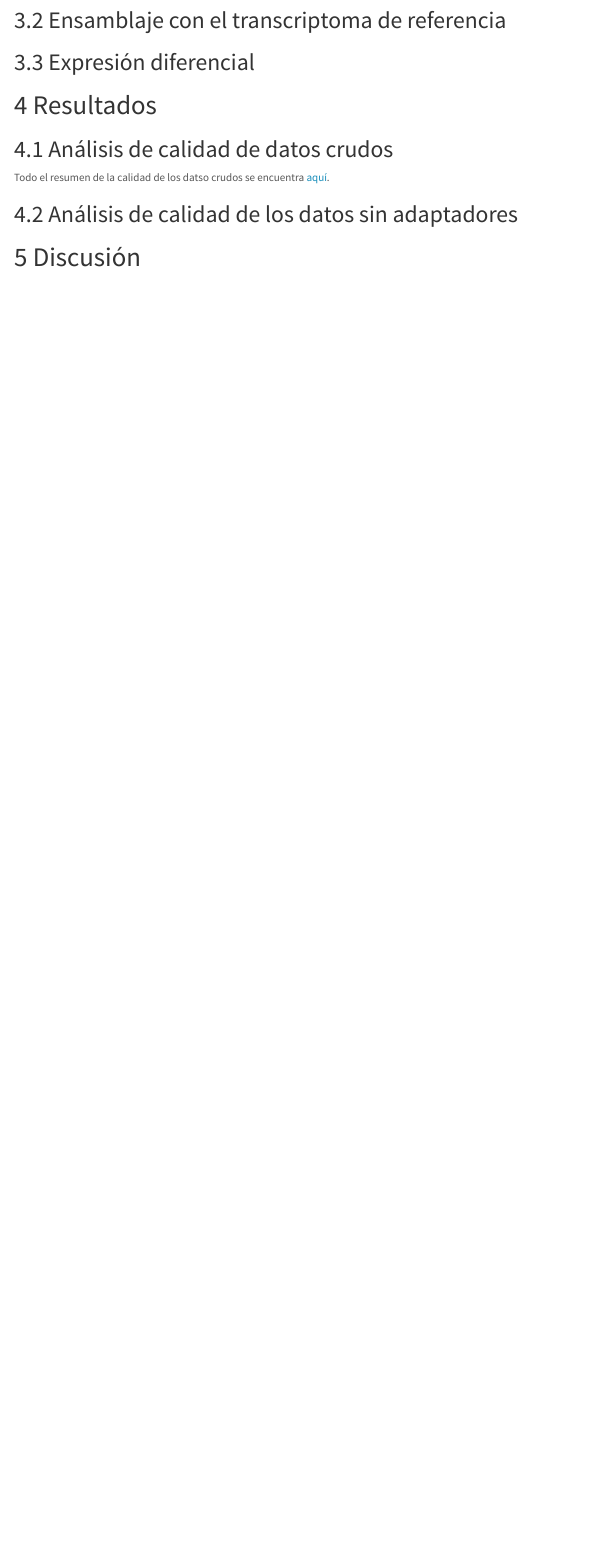
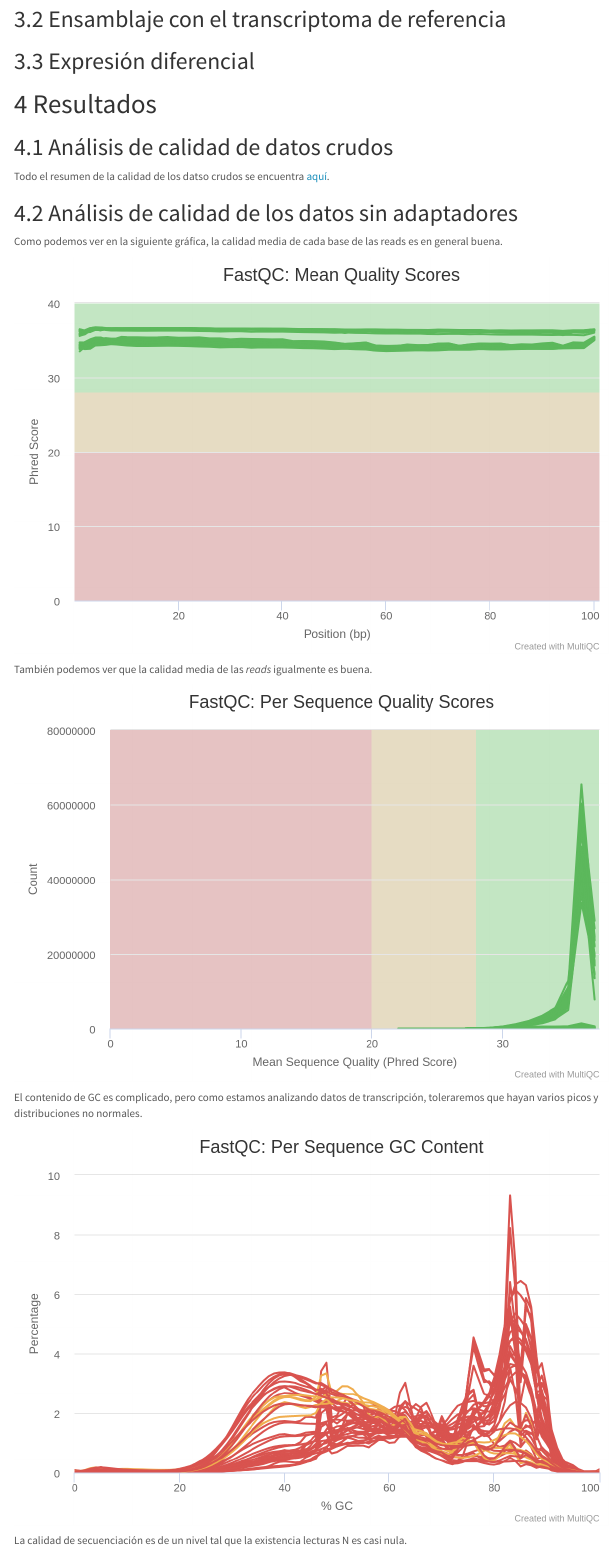
Before and after one commit to Bioinfo-Equipo/RNA-seq, an R Markdown document (COVID_virus.rmd): the page in a window 1100 px wide, from 1330 px down before the commit and from 1360 px down after it, so that both start at the same text. Rendered offline with R 4.5, knitr and Pandoc, with nearby package versions; menus at the side of the page are left out.

Commit message:
trimmed QC plots

```diff
--- a/COVID_virus.rmd
+++ b/COVID_virus.rmd
@@ -72,9 +75,23 @@ Todo el resumen de la calidad de los datso crudos se encuentra [aquí](QC/QC_raw
 
 ## Análisis de calidad de los datos sin adaptadores
 
+Como podemos ver en la siguiente gráfica, la calidad media de cada base de
+las reads es en general buena.
+
+![](QC/QC_trimmedData/fastqc_per_base_sequence_quality_plot.png)
 
 
+También podemos ver que la calidad media de las *reads* igualmente es buena.
+
+![](QC/QC_trimmedData/fastqc_per_sequence_quality_scores_plot.png)
+
+El contenido de GC es complicado, pero como estamos analizando datos de
+transcripción, toleraremos que hayan varios picos y distribuciones no normales.
+
+![](QC/QC_trimmedData/fastqc_per_sequence_gc_content_plot.png)
 
 
+La calidad de secuenciación es de un nivel tal que la existencia lecturas N
+es casi nula.
 
 
```
Also changed, not shown: COVID_virus.html, QC/QC_trimmedData/fastqc_per_base_n_content_plot.png (added), QC/QC_trimmedData/fastqc_per_base_sequence_quality_plot.png (added), QC/QC_trimmedData/fastqc_per_sequence_gc_content_plot.png (added), QC/QC_trimmedData/fastqc_per_sequence_quality_scores_plot.png (added), QC/QC_trimmedData/fastqc_sequence_duplication_levels_plot.png (added), QC/QC_trimmedData/fastqc_sequence_length_distribution_plot.png (added), COVID_virus.rmd (16 more changed lines).
